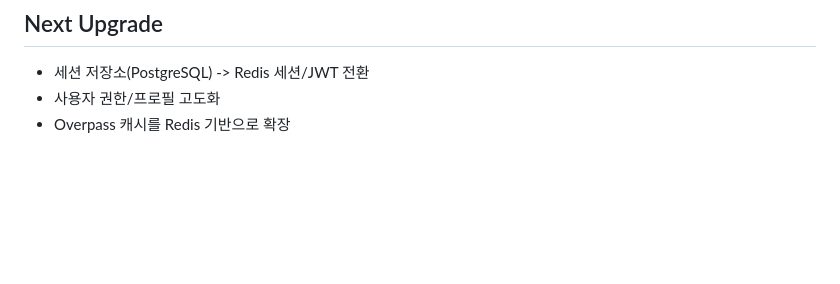
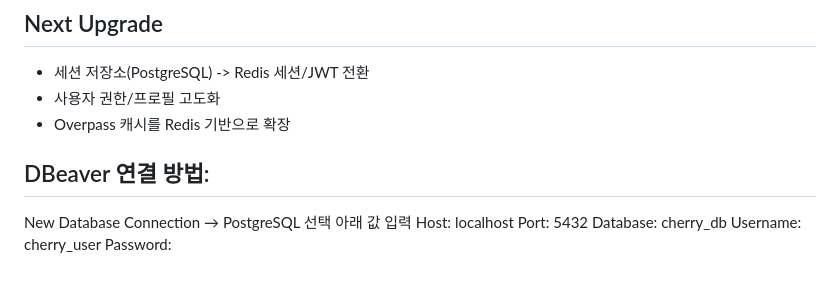
Before and after one commit to lemonardo1/cherry-blossom, a Markdown page: README.md, the part around the change. GitHub-like rendering; blank space fills up the shorter version.

Commit message:
26-03-02 10:38:01

```diff
--- a/README.md
+++ b/README.md
@@ -171,3 +171,14 @@ npm run dev
 - 세션 저장소(PostgreSQL) -> Redis 세션/JWT 전환
 - 사용자 권한/프로필 고도화
 - Overpass 캐시를 Redis 기반으로 확장
+
+
+## DBeaver 연결 방법:
+
+New Database Connection → PostgreSQL 선택
+아래 값 입력
+Host: localhost
+Port: 5432
+Database: cherry_db
+Username: cherry_user
+Password:
```
